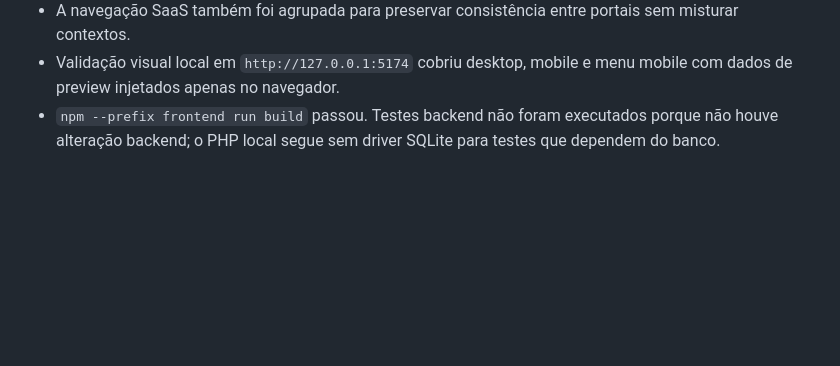
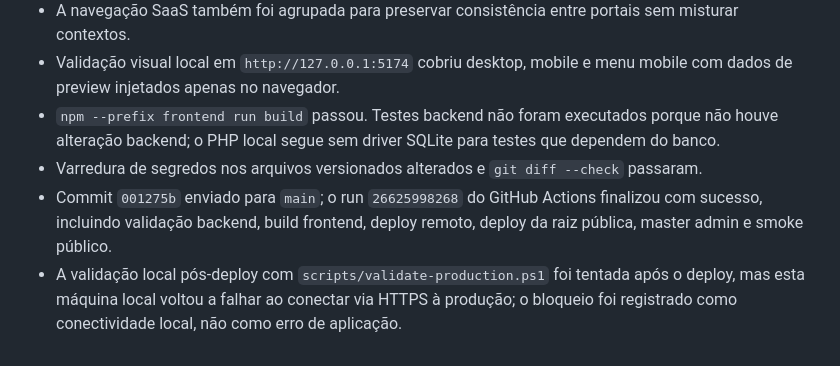
Before and after one commit to helberfmelo/provadorvirtualv2, a Markdown page: docs/execution_log.md, the part around the change. Drawn GitHub-style; blank space fills up the shorter version.

Commit message:
Sprint 128 - Documenta deploy da navegação limpa

```diff
--- a/docs/execution_log.md
+++ b/docs/execution_log.md
@@ -1322,3 +1322,6 @@
 - A navegação SaaS também foi agrupada para preservar consistência entre portais sem misturar contextos.
 - Validação visual local em `http://127.0.0.1:5174` cobriu desktop, mobile e menu mobile com dados de preview injetados apenas no navegador.
 - `npm --prefix frontend run build` passou. Testes backend não foram executados porque não houve alteração backend; o PHP local segue sem driver SQLite para testes que dependem do banco.
+- Varredura de segredos nos arquivos versionados alterados e `git diff --check` passaram.
+- Commit `001275b` enviado para `main`; o run `26625998268` do GitHub Actions finalizou com sucesso, incluindo validação backend, build frontend, deploy remoto, deploy da raiz pública, master admin e smoke público.
+- A validação local pós-deploy com `scripts/validate-production.ps1` foi tentada após o deploy, mas esta máquina local voltou a falhar ao conectar via HTTPS à produção; o bloqueio foi registrado como conectividade local, não como erro de aplicação.
```
Also changed, not shown: docs/roadmap_sprints.md (+1 -1 lines).
